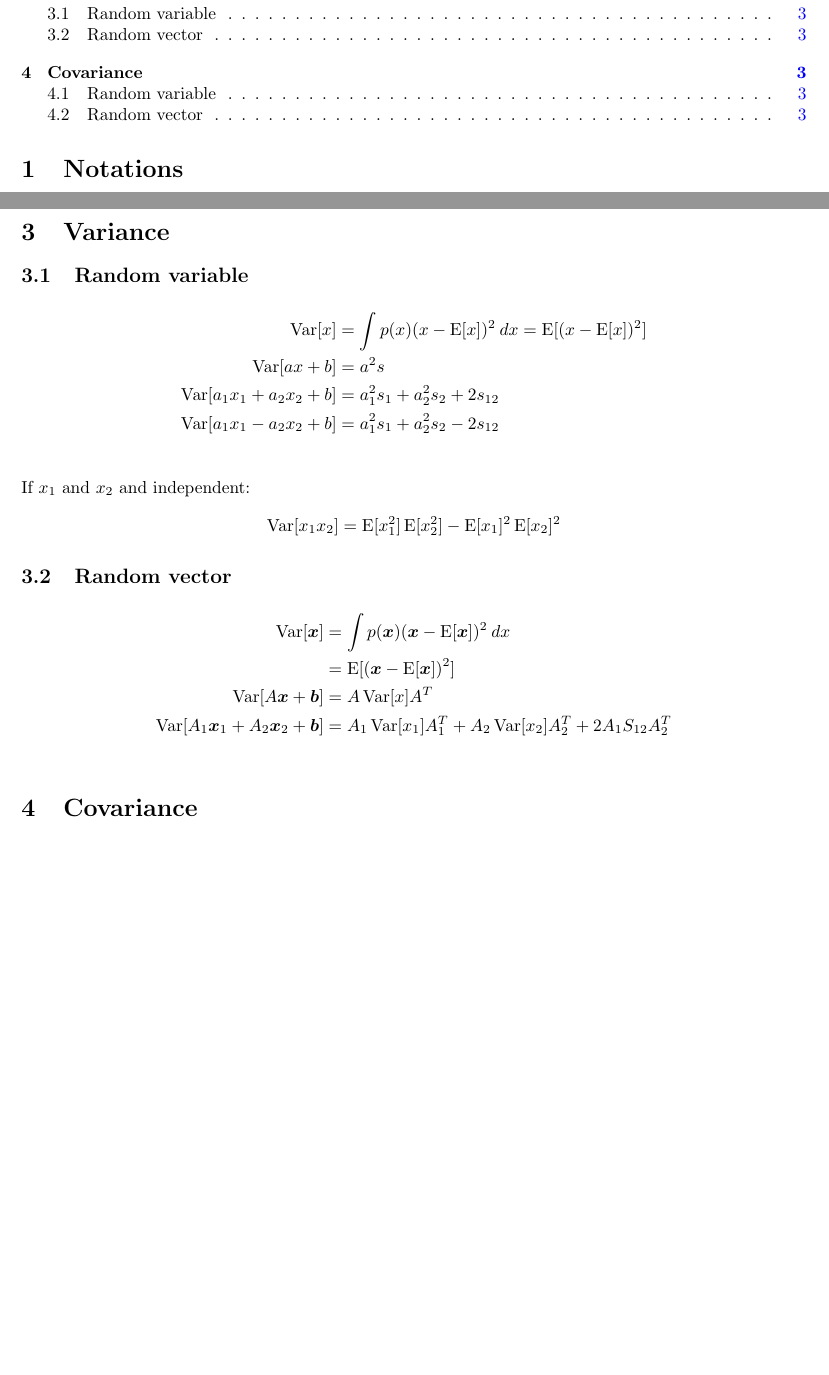
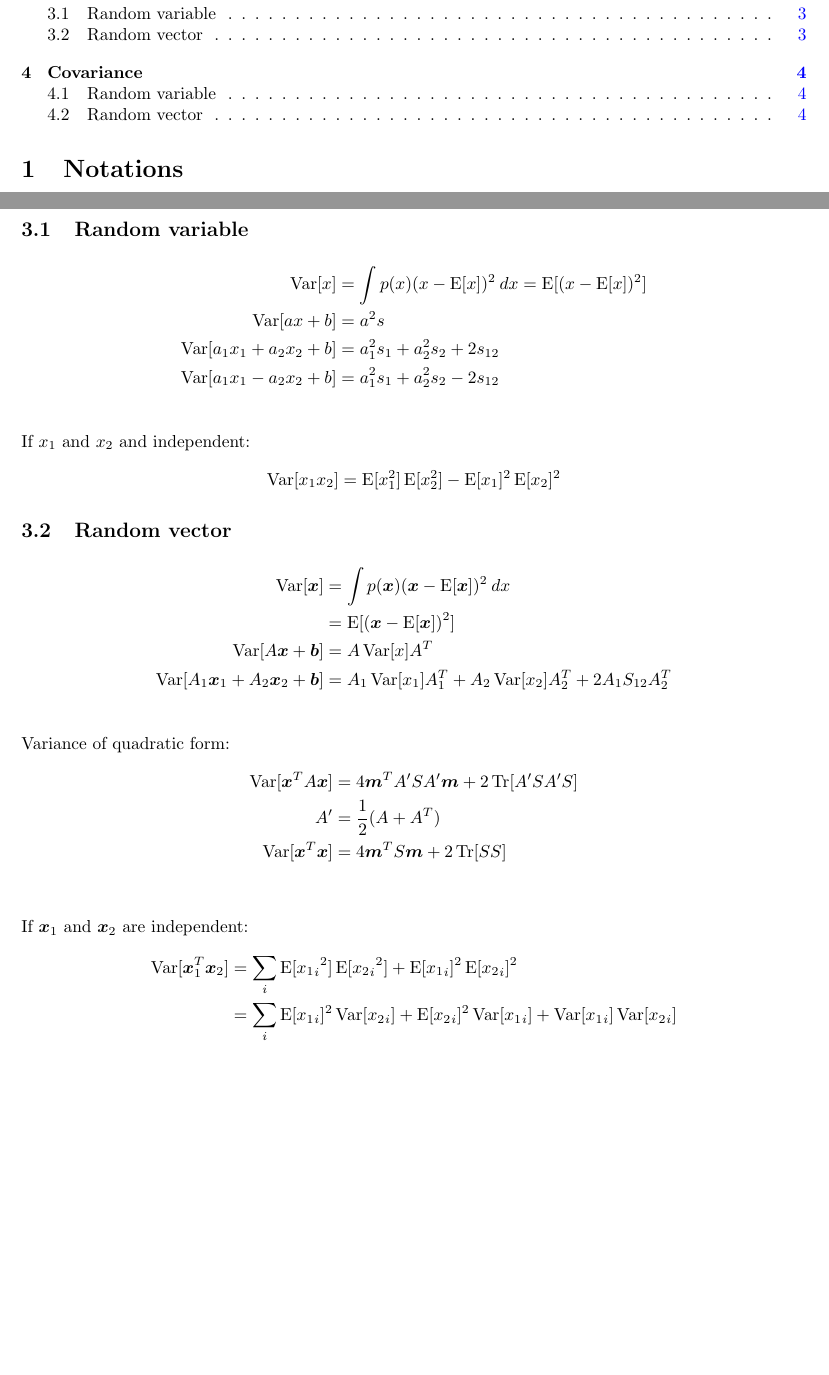
Before and after one commit to cangermueller/cheat, a LaTeX document (stats/expvar.tex): two parts of pages 1 and 3 of 3 before the commit and two parts of pages 1 and 3 of 4 after it, joined at a grey line, cut so that both start at the same text, the shorter picture padded with empty space. Compiled offline with pdfLaTeX.

Commit message:
Minor changes

```diff
--- a/stats/expvar.tex
+++ b/stats/expvar.tex
@@ -86,7 +86,20 @@ If $x_1$ and $x_2$ and independent:
   \Var{A \bs{x} + \bs{b}} &= A \Var{x} A^T \\
   \Var{A_1 \bs{x}_1 + A_2 \bs{x}_2 + \bs{b}} &= A_1 \Var{x_1} A_1^T + A_2 \Var{x_2} A_2^T + 2 A_1 S_{12} A_2^T \\
 \end{align*}
+Variance of quadratic form:
+\begin{align*}
+  \Var{\bs{x}^T A \bs{x}} &= 4 \bs{m}^T A' S A' \bs{m} + 2 \Tr{A' S A' S} \\
+  A' &= \frac{1}{2} (A + A^T) \\
+  \Var{\bs{x}^T \bs{x}} &= 4 \bs{m}^T S \bs{m} + 2 \Tr{S S} \\
+\end{align*}
 
+If $\bs{x}_1$ and $\bs{x}_2$ are independent:
+\begin{align*}
+  \Var{\bs{x}_1^T \bs{x}_2} &= \sum_i \Exp{{{x_1}_i}^2} \Exp{{{x_2}_i}^2} + \Exp{{x_1}_i}^2 \Exp{{x_2}_i}^2 \\
+                            &= \sum_i \Exp{{x_1}_i}^2 \Var{{x_2}_i} + \Exp{{x_2}_i}^2 \Var{{x_1}_i} + \Var{{x_1}_i} \Var{{x_2}_i}
+\end{align*}
+
+\newpage
 \section{Covariance}
 \subsection{Random variable}
 \begin{align*}
```
Also changed, not shown: vi/latex.txt (+11 -0 lines), stats/expvar.pdf.
